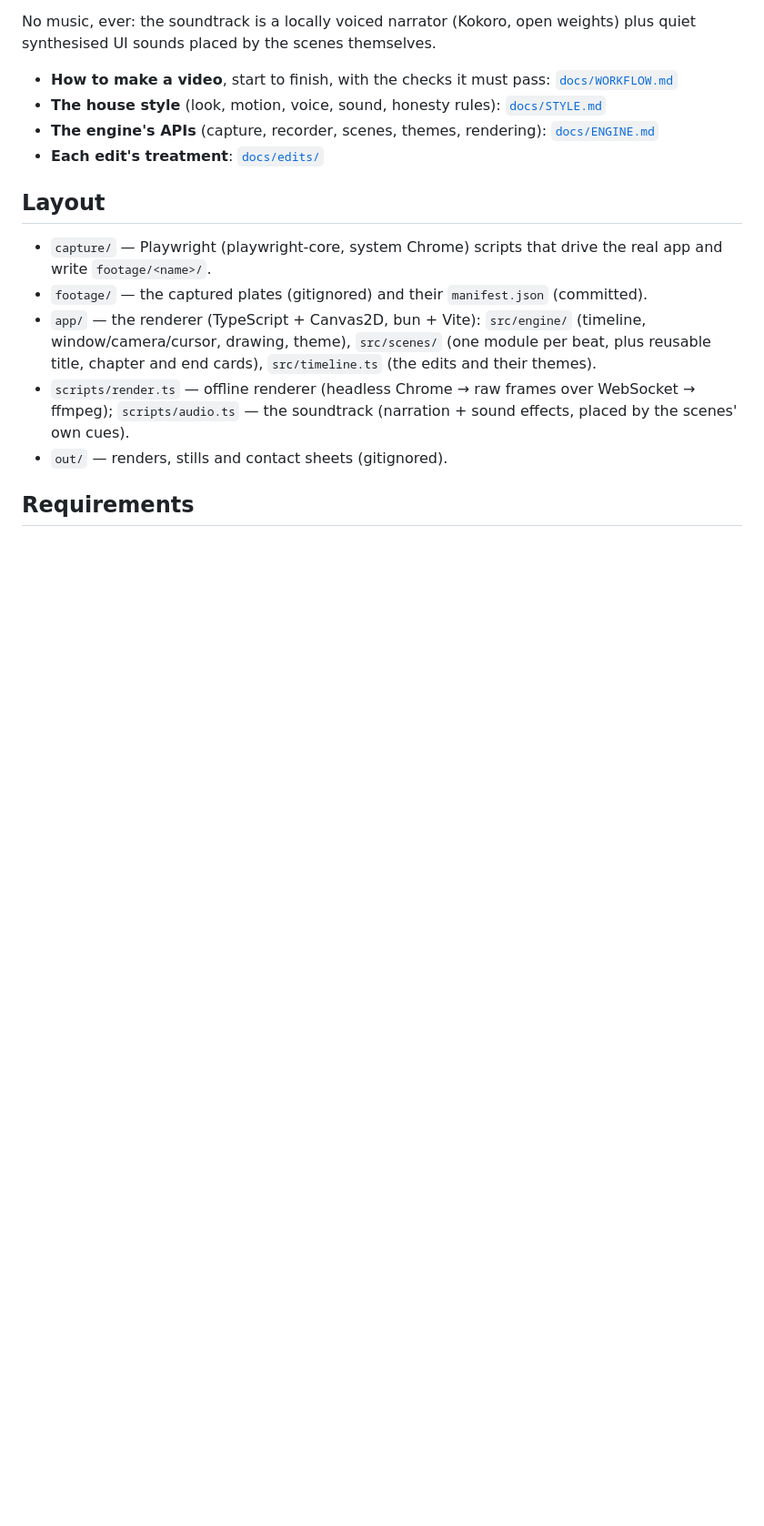
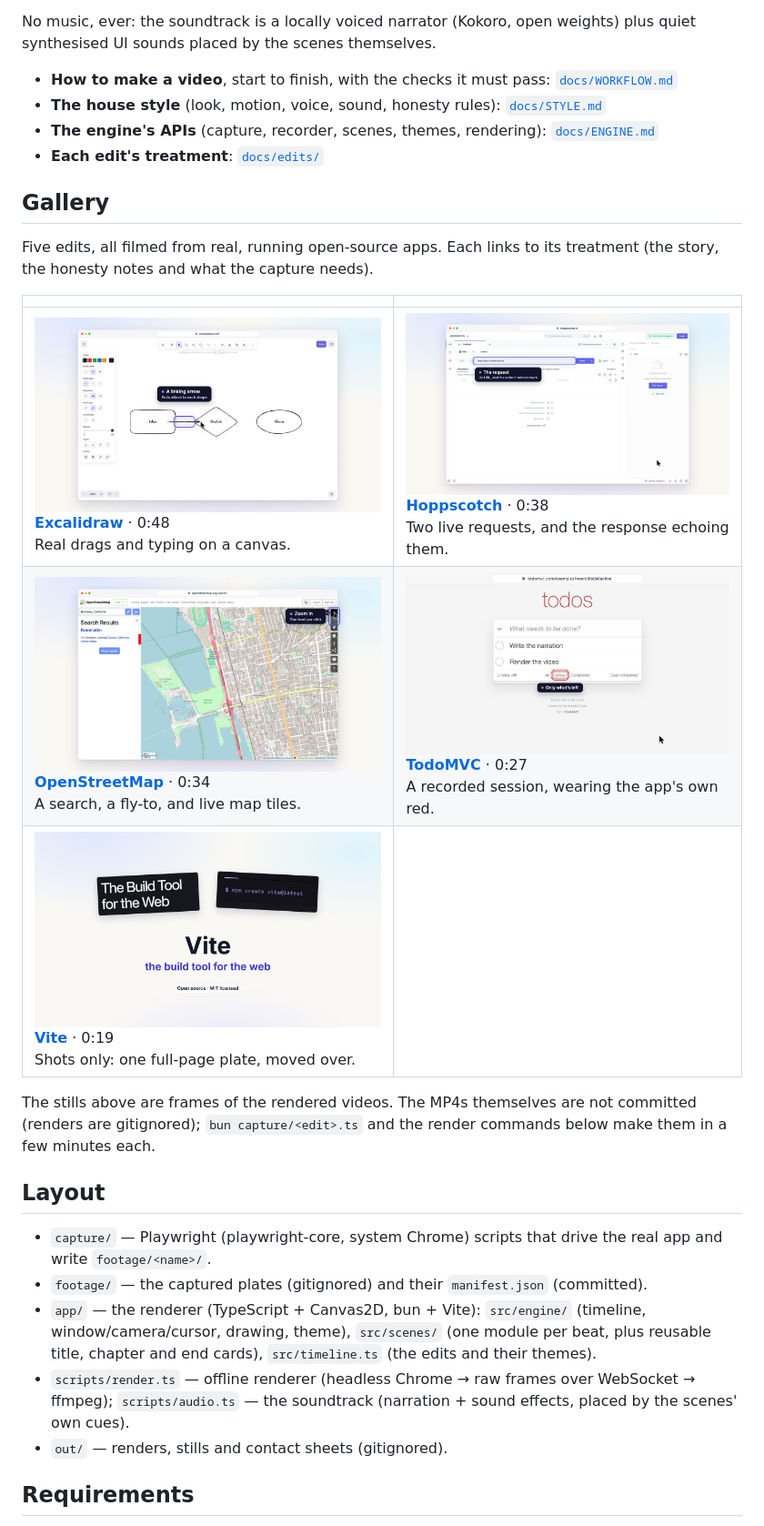
Before and after one commit to EmmadUsmani/demo-reel, a Markdown page: README.md, the part around one of its changes. Shown at 91% size. GitHub-like rendering; pictures changed too: docs/img/ex.jpg (added), docs/img/hop.jpg (added), docs/img/osm.jpg (added); blank space fills up the shorter version.

```diff
--- a/README.md
+++ b/README.md
@@ -8,6 +8,18 @@ No music, ever: the soundtrack is a locally voiced narrator (Kokoro, open weight
 - **The house style** (look, motion, voice, sound, honesty rules): [`docs/STYLE.md`](docs/STYLE.md)
 - **The engine's APIs** (capture, recorder, scenes, themes, rendering): [`docs/ENGINE.md`](docs/ENGINE.md)
 - **Each edit's treatment**: [`docs/edits/`](docs/edits/)
+
+## Gallery
+
+Five edits, all filmed from real, running open-source apps. Each links to its treatment (the story, the honesty notes and what the capture needs).
+
+| | |
+|---|---|
+| [![Excalidraw: drawing a flow](docs/img/ex.jpg)](docs/edits/excalidraw.md)<br>**[Excalidraw](docs/edits/excalidraw.md)** · 0:48<br>Real drags and typing on a canvas. | [![Hoppscotch: a live API request](docs/img/hop.jpg)](docs/edits/hoppscotch.md)<br>**[Hoppscotch](docs/edits/hoppscotch.md)** · 0:38<br>Two live requests, and the response echoing them. |
+| [![OpenStreetMap: zooming to the streets](docs/img/osm.jpg)](docs/edits/openstreetmap.md)<br>**[OpenStreetMap](docs/edits/openstreetmap.md)** · 0:34<br>A search, a fly-to, and live map tiles. | [![TodoMVC: filtering a list](docs/img/todo.jpg)](docs/edits/todomvc.md)<br>**[TodoMVC](docs/edits/todomvc.md)** · 0:27<br>A recorded session, wearing the app's own red. |
+| [![Vite: the title card](docs/img/vite.jpg)](docs/edits/vite.md)<br>**[Vite](docs/edits/vite.md)** · 0:19<br>Shots only: one full-page plate, moved over. | |
+
+The stills above are frames of the rendered videos. The MP4s themselves are not committed (renders are gitignored); `bun capture/<edit>.ts` and the render commands below make them in a few minutes each.
 
 ## Layout
 
```
Also changed, not shown: other parts of README.md (+11 -1 lines), docs/edits/excalidraw.md (added, +31 -0 lines), docs/edits/hoppscotch.md (added, +31 -0 lines), docs/edits/openstreetmap.md (added, +30 -0 lines), 10 other files.
